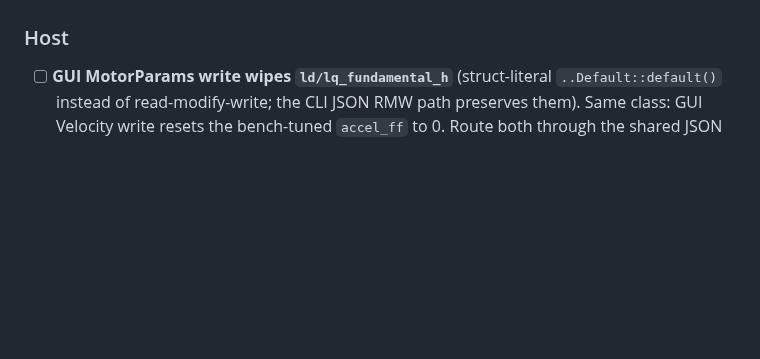
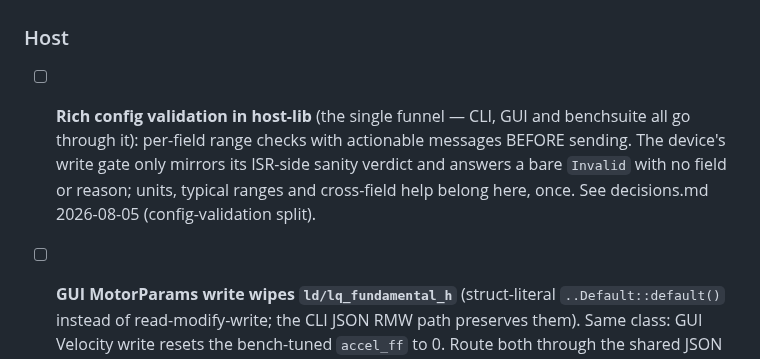
Before and after one commit to okhsunrog/oxifoc, a Markdown page: docs/TODO.md, the part around the change. Rendered like a GitHub page; blank space fills up the shorter version.

```diff
--- a/docs/TODO.md
+++ b/docs/TODO.md
@@ -48,6 +48,13 @@ Everything below is still open; line numbers
 have drifted — anchors are function/area names.
 
 ### Host
+
+- [ ] **Rich config validation in host-lib** (the single funnel — CLI,
+  GUI and benchsuite all go through it): per-field range checks with
+  actionable messages BEFORE sending. The device's write gate only
+  mirrors its ISR-side sanity verdict and answers a bare `Invalid` with
+  no field or reason; units, typical ranges and cross-field help belong
+  here, once. See decisions.md 2026-08-05 (config-validation split).
 
 - [ ] **GUI MotorParams write wipes `ld/lq_fundamental_h`**
   (struct-literal `..Default::default()` instead of read-modify-write;
```
Also changed, not shown: docs/decisions.md (+16 -0 lines).
